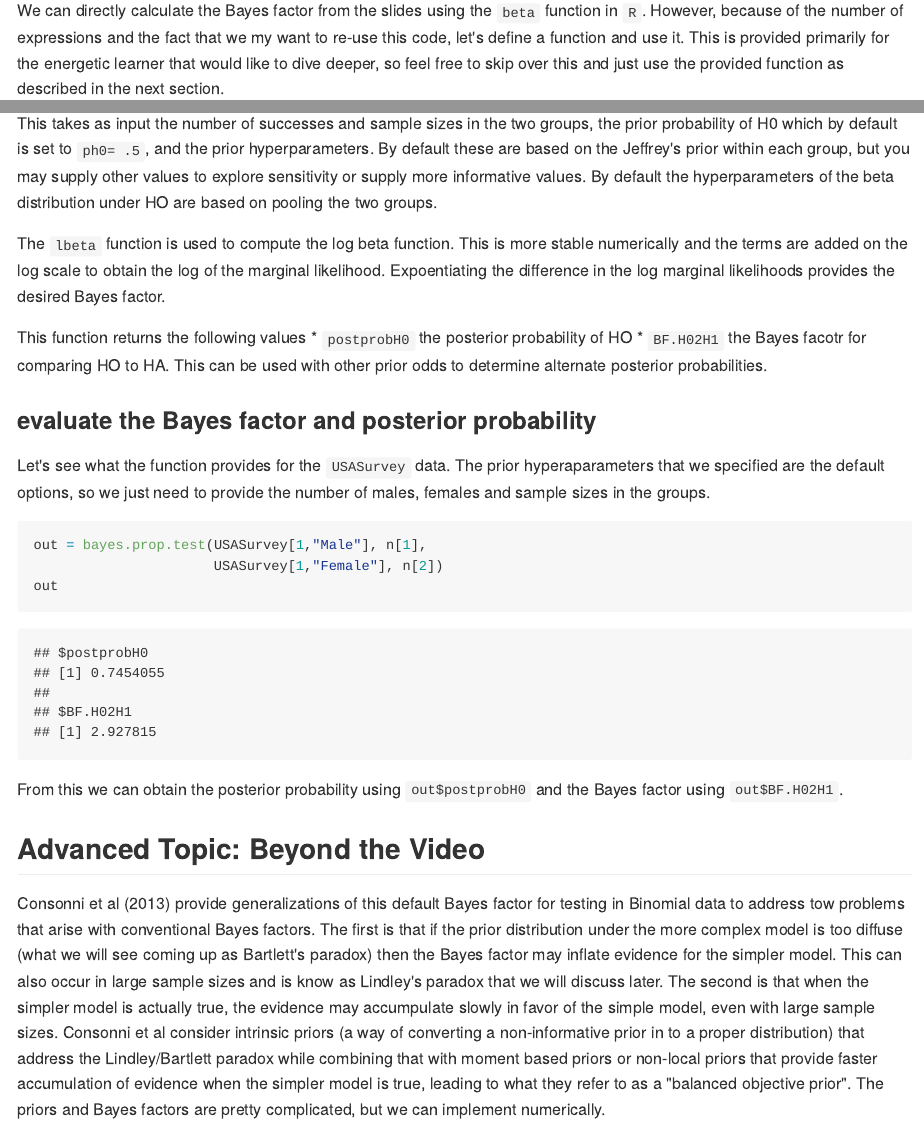
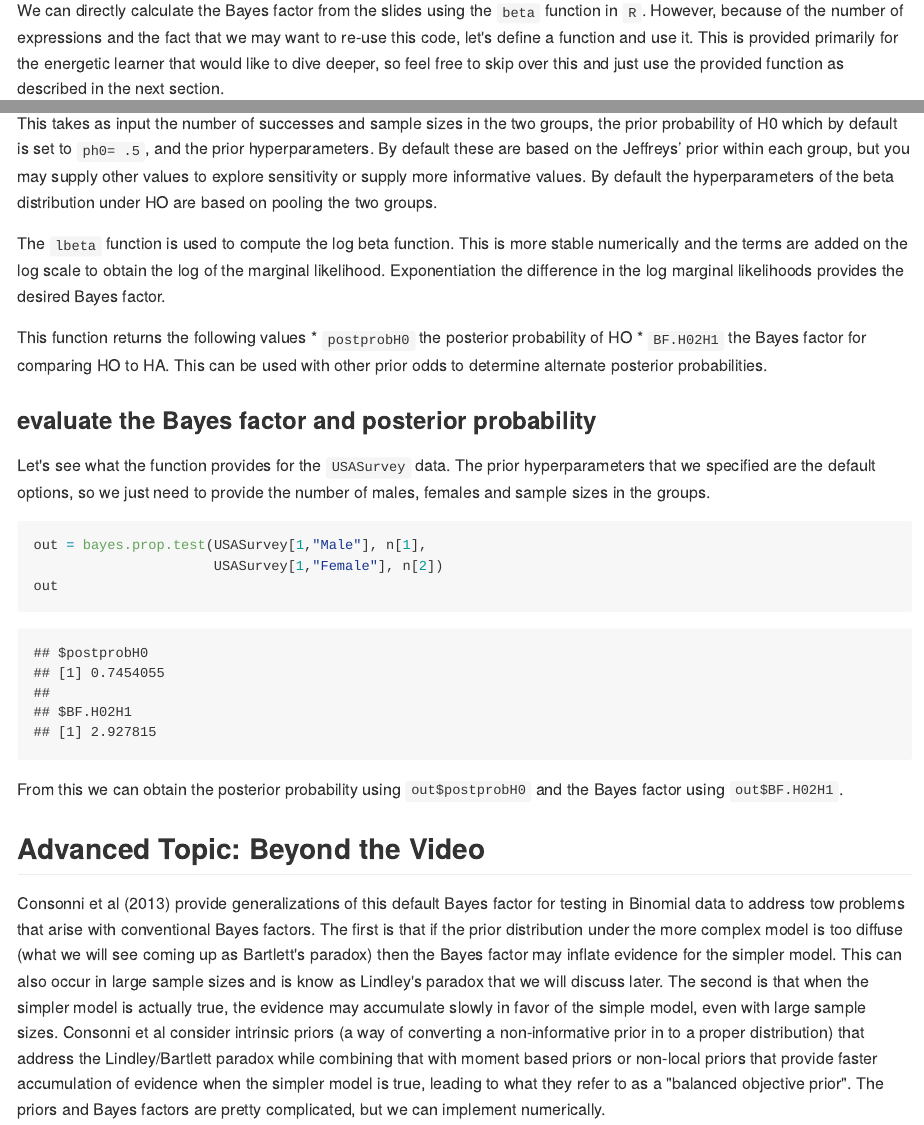
Before and after one commit to StatsWithR/figures, an R Markdown document (04_bayesian_statistics/week_03/4.3.1b_comparing_two_proportions_Bayes_factors/R/4.3.1b_comparing_two_proportions_using_Bayes_factors.Rmd): the page in a window 1100 px wide, from 1250 px down, and a second part further down, joined at a grey line. The pictures show the output file 04_bayesian_statistics/week_03/4.3.1b_comparing_two_proportions_Bayes_factors/R/4.3.1b_comparing_two_proportions_using_Bayes_factors.md that the author committed with the source, drawn offline in the style of GitHub.

Commit message:
spell check

````diff
--- a/04_bayesian_statistics/week_03/4.3.1b_comparing_two_proportions_Bayes_factors/R/4.3.1b_comparing_two_proportions_using_Bayes_factors.Rmd
+++ b/04_bayesian_statistics/week_03/4.3.1b_comparing_two_proportions_Bayes_factors/R/4.3.1b_comparing_two_proportions_using_Bayes_factors.Rmd
@@ -55,7 +55,7 @@ legend(.6, 8, legend=c("pooled","male", "female", "prior"),
 
 ## compute the Bayes factor and posterior probabilities##
 
-We can directly calculate the Bayes factor from the slides using the `beta` function in `R`.  However, because of the  number of expressions and the fact that we my want to re-use this code, let's define a function and use it.  This is provided primarily for the energetic learner that would like to dive deeper, so feel free to skip over this and just use the provided function as described in the next section.
+We can directly calculate the Bayes factor from the slides using the `beta` function in `R`.  However, because of the  number of expressions and the fact that we may want to re-use this code, let's define a function and use it.  This is provided primarily for the energetic learner that would like to dive deeper, so feel free to skip over this and just use the provided function as described in the next section.
 
 ```{r BFprop-function}
 bayes.prop.test = function(yA, nA, yB, nB, pH0 = .5, alphaA=.5, betaA=NULL,alphaB=.5, betaB=NULL,
@@ -76,16 +76,16 @@ bayes.prop.test = function(yA, nA, yB, nB, pH0 = .5, alphaA=.5, betaA=NULL,alpha
   return(list(postprobH0 = postprobH0, BF.H02H1 =  BF0.1))
 }
 ```
-This takes as input the number of successes and sample sizes in the two groups, the prior probability of H0 which by default is set to `ph0= .5`, and the prior hyperparameters.  By default these are based on the Jeffrey's prior within each group, but you may supply other values to explore sensitivity or supply more informative values.  By default the hyperparameters of the beta distribution under HO are based on pooling the two groups.
+This takes as input the number of successes and sample sizes in the two groups, the prior probability of H0 which by default is set to `ph0= .5`, and the prior hyperparameters.  By default these are based on the Jeffreys’ prior within each group, but you may supply other values to explore sensitivity or supply more informative values.  By default the hyperparameters of the beta distribution under HO are based on pooling the two groups.
 
-The `lbeta` function is used to compute the log beta function.  This is more stable numerically and the terms are added on the log scale to obtain the log of the marginal likelihood.   Expoentiating the difference in the log marginal likelihoods provides the desired Bayes factor.
+The `lbeta` function is used to compute the log beta function.  This is more stable numerically and the terms are added on the log scale to obtain the log of the marginal likelihood.   Exponentiation the difference in the log marginal likelihoods provides the desired Bayes factor.
 
 This function returns the following values
 * `postprobH0`  the posterior probability of HO
-* `BF.H02H1`  the Bayes facotr for comparing HO to HA.   This can be used with other prior odds to determine alternate posterior probabilities.
+* `BF.H02H1`  the Bayes factor for comparing HO to HA.   This can be used with other prior odds to determine alternate posterior probabilities.
 
 ### evaluate the Bayes factor and posterior probability ###
-Let's see what the function  provides for the `USASurvey` data.  The prior hyperaparameters that we specified are the default options, so we just need to provide the number of males, females and sample sizes in the groups.
+Let's see what the function  provides for the `USASurvey` data.  The prior hyperparameters that we specified are the default options, so we just need to provide the number of males, females and sample sizes in the groups.
 
 ```{r BF}
 out = bayes.prop.test(USASurvey[1,"Male"], n[1],
@@ -97,7 +97,7 @@ From this we can obtain the posterior probability using `out$postprobH0` and the
 
 ## Advanced Topic: Beyond the Video
 
-Consonni et al (2013) provide generalizations of this default Bayes factor for testing in Binomial data to address tow problems that arise with conventional Bayes factors.  The first is that if the prior distribution under the more complex model is too diffuse (what we will see coming up as Bartlett's paradox) then the Bayes factor may inflate evidence for the simpler model.  This can also occur in large sample sizes and is know as Lindley's paradox that we will discuss later.  The second is that when the simpler model is actually true, the evidence may accumpulate slowly in favor of the simple model, even with large sample sizes.
+Consonni et al (2013) provide generalizations of this default Bayes factor for testing in Binomial data to address tow problems that arise with conventional Bayes factors.  The first is that if the prior distribution under the more complex model is too diffuse (what we will see coming up as Bartlett's paradox) then the Bayes factor may inflate evidence for the simpler model.  This can also occur in large sample sizes and is know as Lindley's paradox that we will discuss later.  The second is that when the simpler model is actually true, the evidence may accumulate slowly in favor of the simple model, even with large sample sizes.
 Consonni et al consider intrinsic priors (a way of converting a non-informative prior in to a proper distribution) that address the Lindley/Bartlett paradox while combining that with moment based priors or non-local priors that provide faster accumulation of evidence when the simpler model is true, leading to what they refer to as a "balanced objective prior".  The priors and Bayes factors are pretty complicated, but we can implement numerically.
 
 Let's load the code and compute the BF for $H_2$ to $H_1$:
````
Also changed, not shown: 04_bayesian_statistics/week_03/4.3.1b_comparing_two_proportions_Bayes_factors/R/4.3.1b_comparing_two_proportions_using_Bayes_factors.md.
